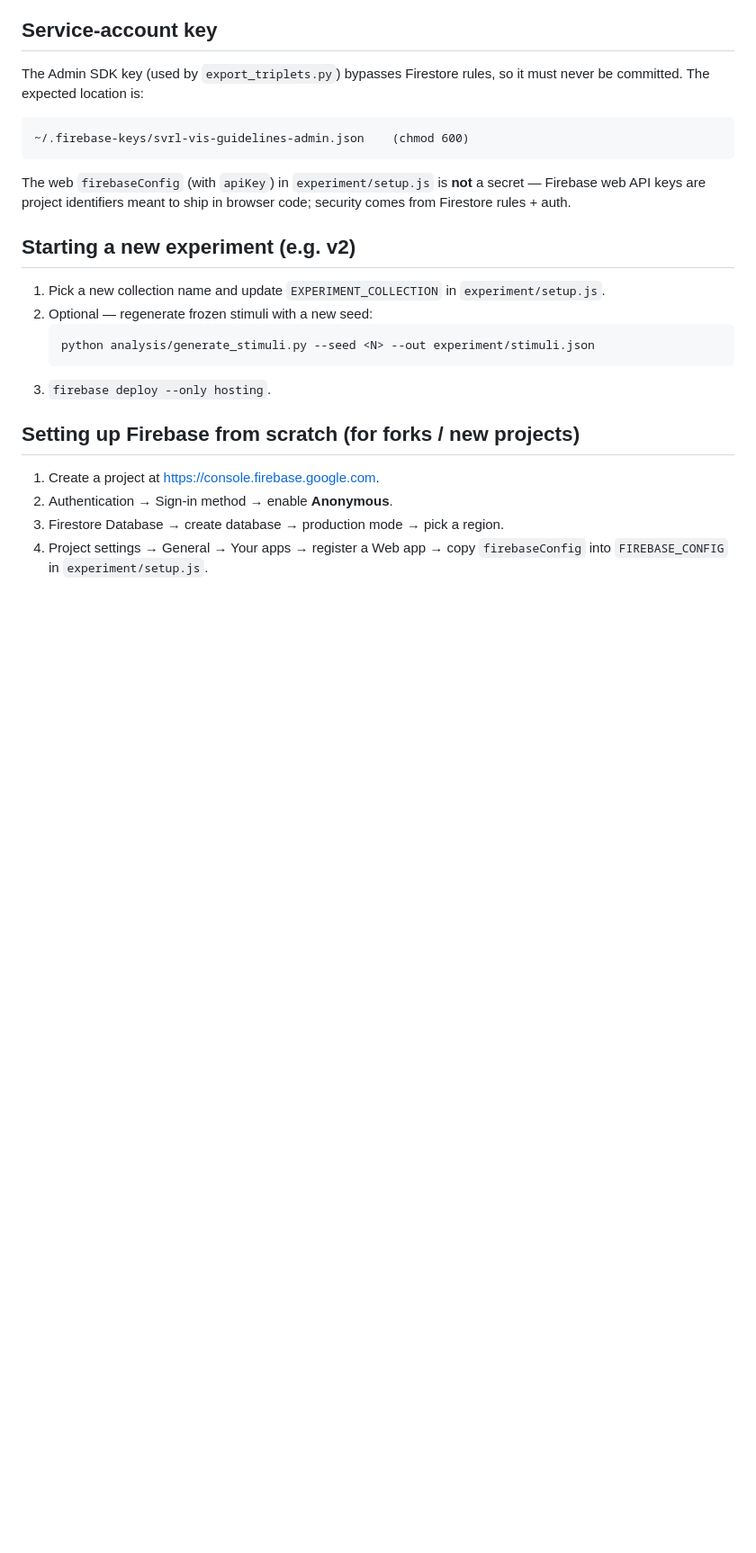
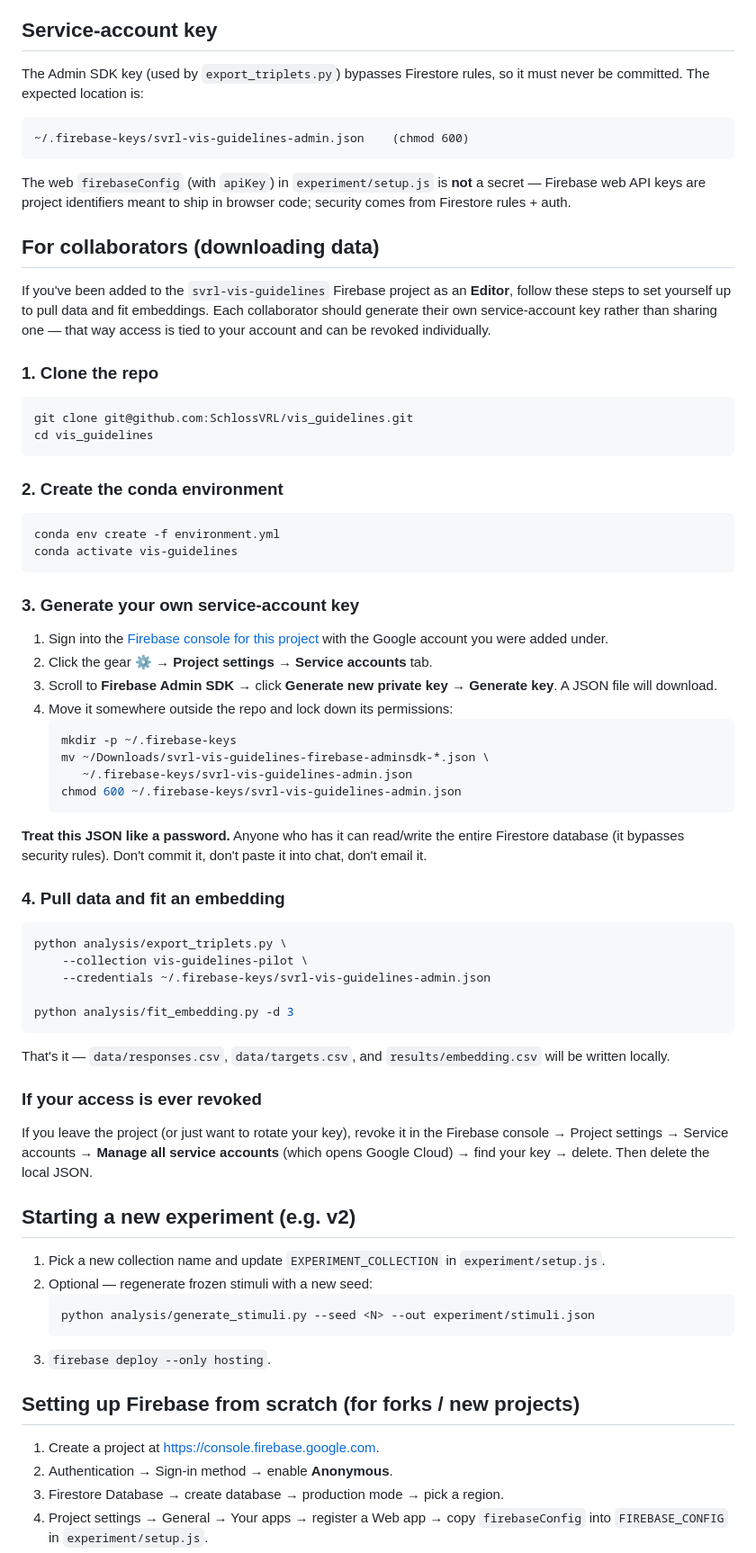
Before and after one commit to SchlossVRL/vis_guidelines, a Markdown page: README.md, the part around the change. Shown at 90% size. Rendered like a GitHub page; blank space fills up the shorter version.

Commit message:
update instructions

````diff
--- a/README.md
+++ b/README.md
@@ -128,6 +128,55 @@ it must never be committed. The expected location is:
 
 The web `firebaseConfig` (with `apiKey`) in `experiment/setup.js` is **not** a secret — Firebase web API keys are project identifiers meant to ship in browser code; security comes from Firestore rules + auth.
 
+## For collaborators (downloading data)
+
+If you've been added to the `svrl-vis-guidelines` Firebase project as an **Editor**, follow these steps to set yourself up to pull data and fit embeddings. Each collaborator should generate their own service-account key rather than sharing one — that way access is tied to your account and can be revoked individually.
+
+### 1. Clone the repo
+
+```sh
+git clone git@github.com:SchlossVRL/vis_guidelines.git
+cd vis_guidelines
+```
+
+### 2. Create the conda environment
+
+```sh
+conda env create -f environment.yml
+conda activate vis-guidelines
+```
+
+### 3. Generate your own service-account key
+
+1. Sign into the [Firebase console for this project](https://console.firebase.google.com/project/svrl-vis-guidelines) with the Google account you were added under.
+2. Click the gear ⚙️ → **Project settings** → **Service accounts** tab.
+3. Scroll to **Firebase Admin SDK** → click **Generate new private key** → **Generate key**. A JSON file will download.
+4. Move it somewhere outside the repo and lock down its permissions:
+   ```sh
+   mkdir -p ~/.firebase-keys
+   mv ~/Downloads/svrl-vis-guidelines-firebase-adminsdk-*.json \
+      ~/.firebase-keys/svrl-vis-guidelines-admin.json
+   chmod 600 ~/.firebase-keys/svrl-vis-guidelines-admin.json
+   ```
+
+**Treat this JSON like a password.** Anyone who has it can read/write the entire Firestore database (it bypasses security rules). Don't commit it, don't paste it into chat, don't email it.
+
+### 4. Pull data and fit an embedding
+
+```sh
+python analysis/export_triplets.py \
+    --collection vis-guidelines-pilot \
+    --credentials ~/.firebase-keys/svrl-vis-guidelines-admin.json
+
+python analysis/fit_embedding.py -d 3
+```
+
+That's it — `data/responses.csv`, `data/targets.csv`, and `results/embedding.csv` will be written locally.
+
+### If your access is ever revoked
+
+If you leave the project (or just want to rotate your key), revoke it in the Firebase console → Project settings → Service accounts → **Manage all service accounts** (which opens Google Cloud) → find your key → delete. Then delete the local JSON.
+
 ## Starting a new experiment (e.g. v2)
 
 1. Pick a new collection name and update `EXPERIMENT_COLLECTION` in `experiment/setup.js`.
````
